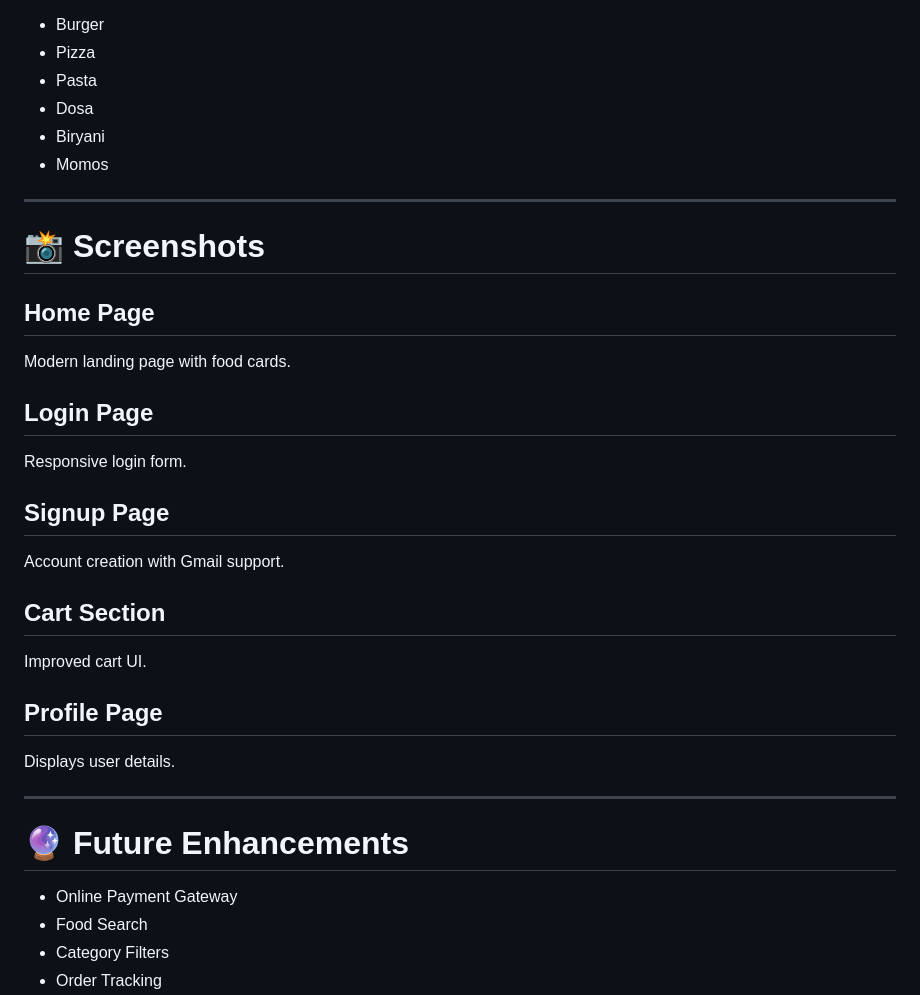
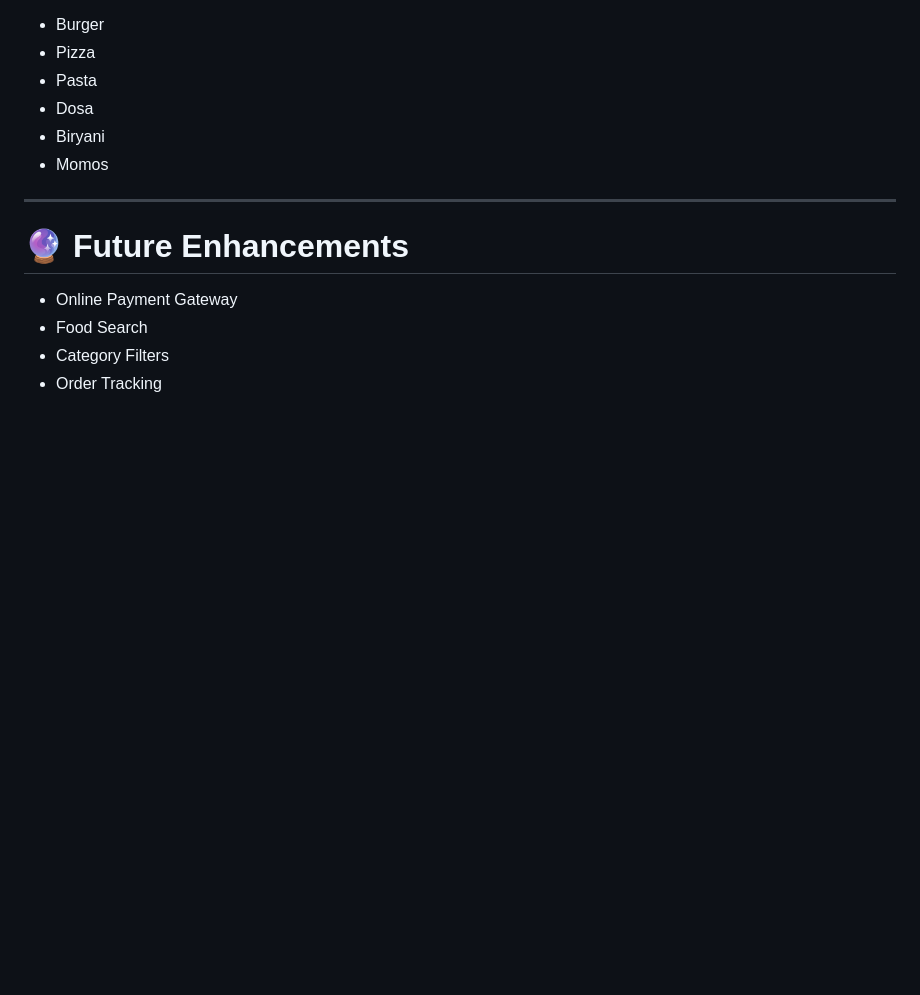
Before and after one commit to shankar-hv/foodhub, a Markdown page: README.md, the part around one of its changes. Drawn GitHub-style; blank space fills up the shorter version.

```diff
--- a/README.md
+++ b/README.md
@@ -195,25 +195,6 @@ urlpatterns += static(settings.MEDIA_URL,
 
 ---
 
-# 📸 Screenshots
-
-## Home Page
-Modern landing page with food cards.
-
-## Login Page
-Responsive login form.
-
-## Signup Page
-Account creation with Gmail support.
-
-## Cart Section
-Improved cart UI.
-
-## Profile Page
-Displays user details.
-
----
-
 # 🔮 Future Enhancements
 
 - Online Payment Gateway
```
Also changed, not shown: other parts of README.md (+1 -1 lines).
